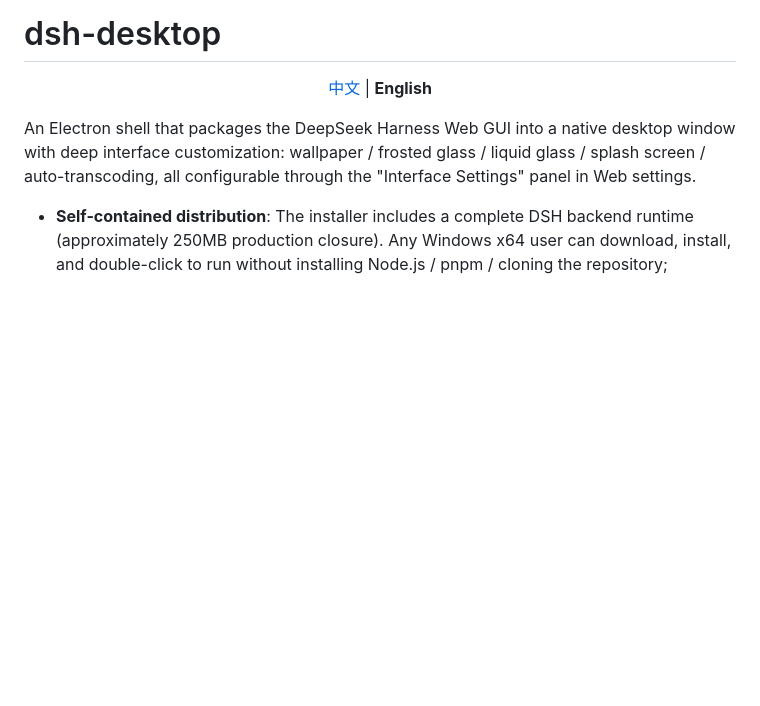
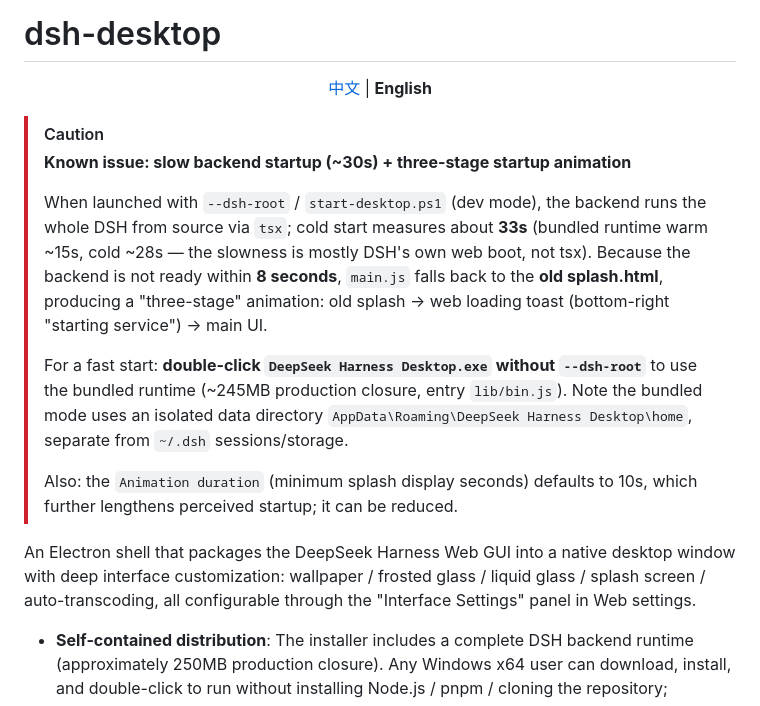
Before and after one commit to Qiongkura/dsh-desktop, a Markdown page: README.en.md, the part around the change. Rendered like a GitHub page; blank space fills up the shorter version.

```diff
--- a/README.en.md
+++ b/README.en.md
@@ -5,6 +5,15 @@
 [中文](README.md) | **English**
 
 </div>
+
+> [!CAUTION]
+> **Known issue: slow backend startup (~30s) + three-stage startup animation**
+>
+> When launched with `--dsh-root` / `start-desktop.ps1` (dev mode), the backend runs the whole DSH from source via `tsx`; cold start measures about **33s** (bundled runtime warm ~15s, cold ~28s — the slowness is mostly DSH's own web boot, not tsx). Because the backend is not ready within **8 seconds**, `main.js` falls back to the **old splash.html**, producing a "three-stage" animation: old splash → web loading toast (bottom-right "starting service") → main UI.
+>
+> For a fast start: **double-click `DeepSeek Harness Desktop.exe` without `--dsh-root`** to use the bundled runtime (~245MB production closure, entry `lib/bin.js`). Note the bundled mode uses an isolated data directory `AppData\Roaming\DeepSeek Harness Desktop\home`, separate from `~/.dsh` sessions/storage.
+>
+> Also: the `Animation duration` (minimum splash display seconds) defaults to 10s, which further lengthens perceived startup; it can be reduced.
 
 An Electron shell that packages the DeepSeek Harness Web GUI into a native desktop window with deep interface customization: wallpaper / frosted glass / liquid glass / splash screen / auto-transcoding, all configurable through the "Interface Settings" panel in Web settings.
 
```
Also changed, not shown: README.md (+9 -0 lines).
